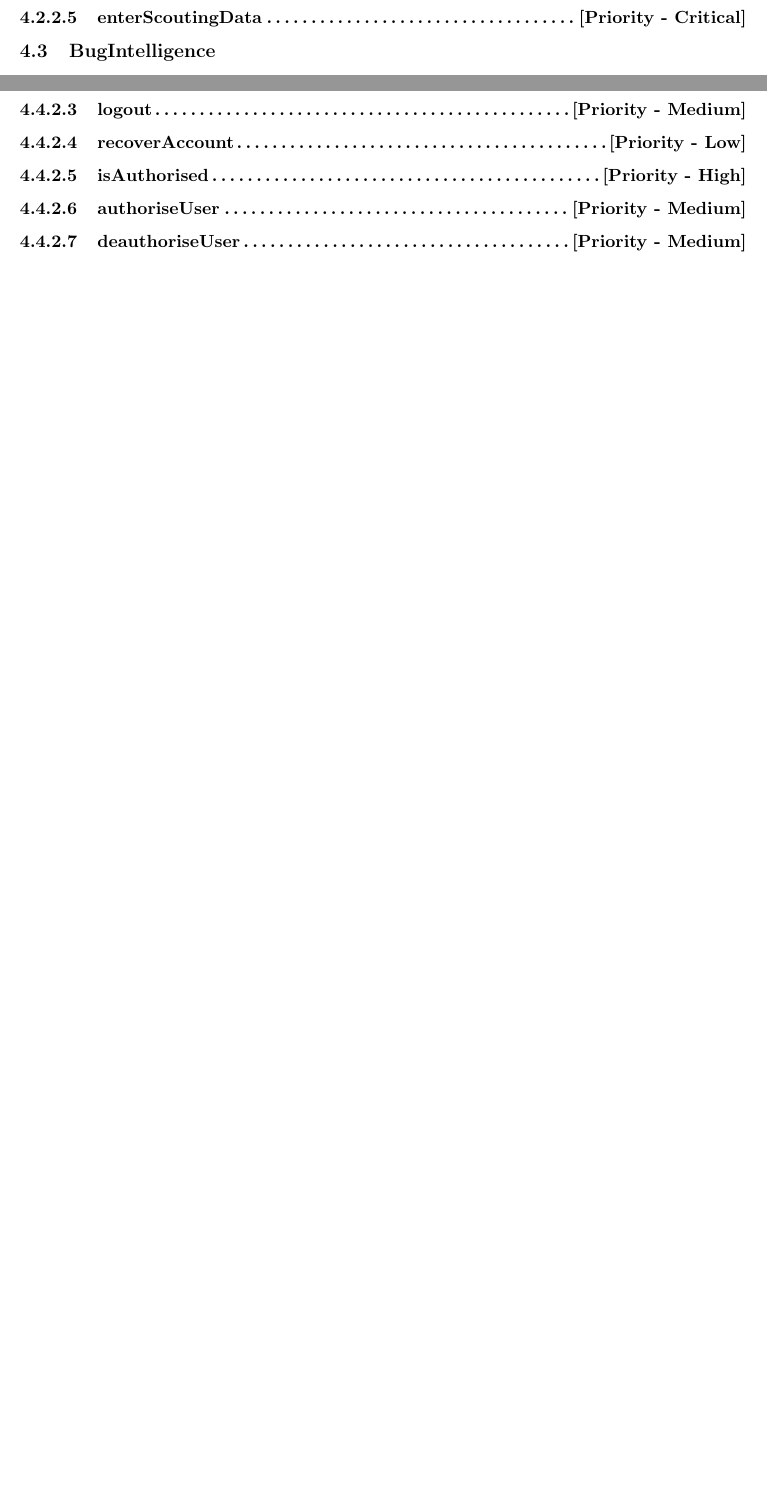
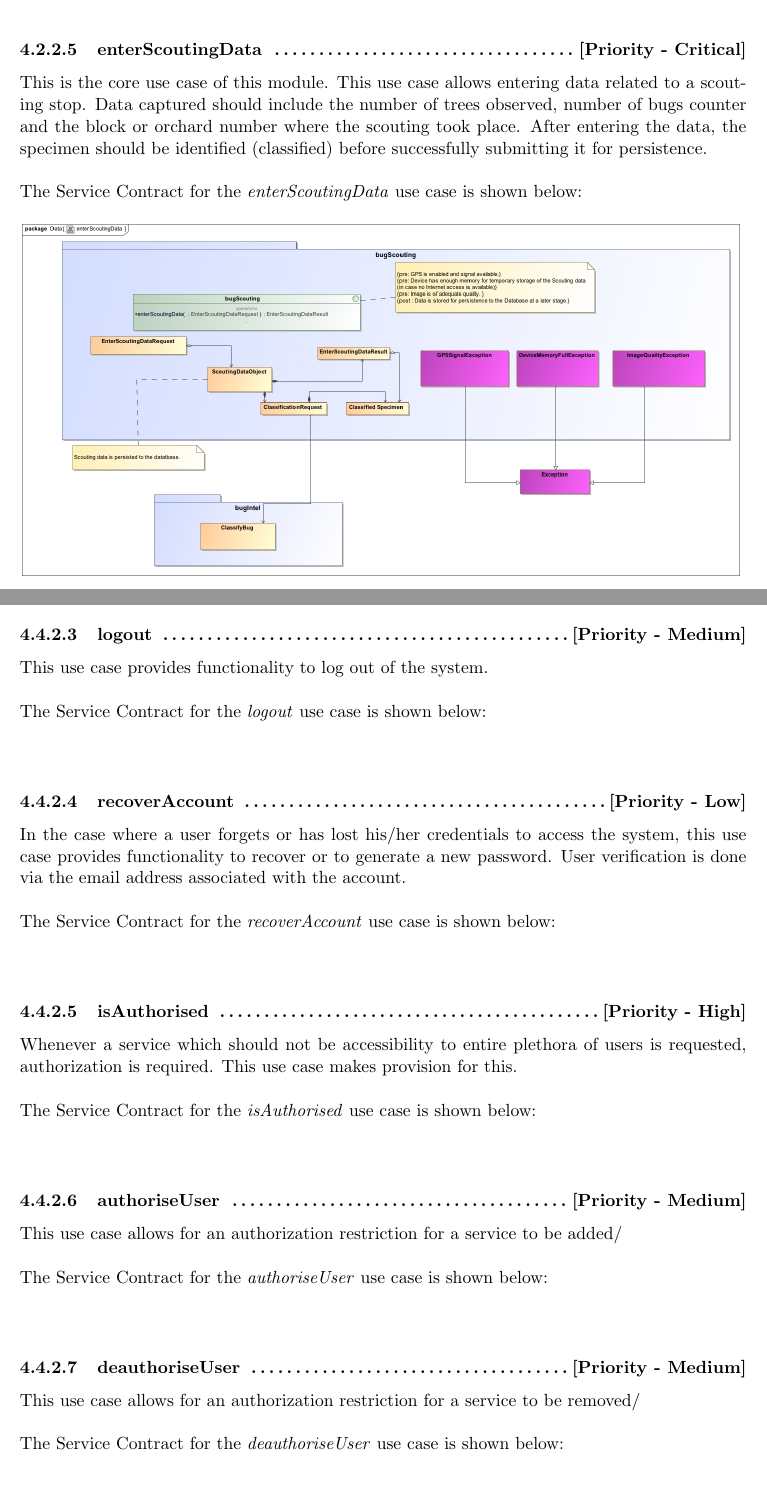
Before and after one commit to WMostert1/Vector-Software-Developers, a LaTeX document (Functional Requirements/FunctionalRequirements.tex): two parts of pages 4 and 5 of 5 before the commit and two parts of pages 7 and 11 of 12 after it, joined at a grey line, cut so that both start at the same text, the shorter picture padded with empty space. The pictures show the PDF file Functional Requirements/FunctionalRequirements.pdf that the author committed with the source.

Commit message:
Added descriptions of use cases

```diff
--- a/Functional Requirements/FunctionalRequirements.tex
+++ b/Functional Requirements/FunctionalRequirements.tex
@@ -93,9 +93,8 @@ An innovative approach to handling the management and acquisition of scout data
 			\item It provides the ability for a user to record the details related to spraying.
 		\end{enumerate}
 		\subsubsection{Module Scope}
+		The scope of the \textit{BugScouting} module is shown below:\\
+		\hfill\\
+		\includegraphics[width=\linewidth]{ScopeBugScouting}
+
 		\subsubsection{Use Cases}
-		\paragraph{getBugInfo\dotfill [Priority - Medium]}
-		\paragraph{updateInfo\dotfill [Priority - Medium]}
-		\paragraph{showTripSummary\dotfill [Priority - High]}
-		\paragraph{enterTreatmentData\dotfill [Priority - Critical]}
-		\paragraph{enterScoutingData\dotfill [Priority - Critical]}
@@ -102,3 +104,26 @@ An innovative approach to handling the management and acquisition of scout data
+		The Service Contract for the \textit{getBugInfo} use case is shown below:\\\hfill\\
+		\includegraphics[width=\linewidth]{getInfo}
+
+		\paragraph{updateInfo \dotfill [Priority - Medium]}
+		The objective of this use case is to provide functionality to retrieve updated bug information and identification method updates.\\\hfill\\
+		The Service Contract for the \textit{getBugInfo} use case is shown below:\\\hfill\\
+		\includegraphics[width=\linewidth]{updateInfo}
+
+		\paragraph{showTripSummary \dotfill [Priority - High]}
+		After completing a full scouting trip, this use case should provide a summary of the entire scouting trip. One scouting trip may consist of many scouting stops. The averages for the scouting trip data is used in the summary.\\\hfill\\
+		The Service Contract for the \textit{showTripSummary} use case is shown below:\\\hfill\\
+		\includegraphics[width=\linewidth]{showTripSummary}
+
+		\paragraph{enterTreatmentData \dotfill [Priority - Critical]}
+		This use case is for entering data related to spraying chemicals (pesticide). This allows for the type of chemical, the date and the block or orchard number to be recorded.\\\hfill\\
+
+		The Service Contract for the \textit{enterTreatmentData} use case is shown below:\\\hfill\\
+		\includegraphics[width=\linewidth]{EnterTreatmentData}
+
+		\paragraph{enterScoutingData \dotfill [Priority - Critical]}
+		This is the core use case of this module. This use case allows entering data related to a scouting stop. Data captured should include the number of trees observed, number of bugs counter and the block or orchard number where the scouting took place. After entering the data, the specimen should be identified (classified) before successfully submitting it for persistence.\\\hfill\\
+		The Service Contract for the \textit{enterScoutingData} use case is shown below:\\\hfill\\
+		\includegraphics[width=\linewidth]{enterScoutingData}
 
 
 %------------------------------------------------------------------------------------------%
@@ -125,11 +166,6 @@ An innovative approach to handling the management and acquisition of scout data
 		\item It provides functionality to determine whether a specific service request should be allowed.
 	\end{enumerate}
 		\subsubsection{Module Scope}
+		The scope of the \textit{BugSecurity} module is shown below:\\
+		\hfill\\
 		\subsubsection{Use Cases}
-		\paragraph{login\dotfill [Priority - Critical]}
-		\paragraph{register\dotfill [Priority - Critical]}
-		\paragraph{logout\dotfill [Priority - Medium]}
-		\paragraph{recoverAccount\dotfill [Priority - Low]}
-		\paragraph{isAuthorised\dotfill [Priority - High]}
-		\paragraph{authoriseUser\dotfill [Priority - Medium]}
-		\paragraph{deauthoriseUser\dotfill [Priority - Medium]}
@@ -136,3 +176,22 @@ An innovative approach to handling the management and acquisition of scout data
+		The Service Contract for the \textit{login} use case is shown below:\\\hfill\\
+		\paragraph{register \dotfill [Priority - Critical]}
+		This use case caters for registration as a new user. A user account is created which is associated with a unique user name. Currently, there are no password format requirements.\\\hfill\\
+		The Service Contract for the \textit{register} use case is shown below:\\\hfill\\
+		\paragraph{logout \dotfill [Priority - Medium]}
+		This use case provides functionality to log out of the system.\\\hfill\\
+		The Service Contract for the \textit{logout} use case is shown below:\\\hfill\\
+		\paragraph{recoverAccount \dotfill [Priority - Low]}
+		In the case where a user forgets or has lost his/her credentials to access the system, this use case provides functionality to recover or to generate a new password. User verification is done via the email address associated with the account.\\\hfill\\
+		The Service Contract for the \textit{recoverAccount} use case is shown below:\\\hfill\\
+		\paragraph{isAuthorised \dotfill [Priority - High]}
+		Whenever a service which should not be accessibility to entire plethora of users is requested, authorization is required. This use case makes provision for this.\\\hfill\\
+		The Service Contract for the \textit{isAuthorised} use case is shown below:\\\hfill\\
+		\paragraph{authoriseUser \dotfill [Priority - Medium]}
+		This use case allows for an authorization restriction for a service to be added/\\\hfill\\
+		The Service Contract for the \textit{authoriseUser} use case is shown below:\\\hfill\\
+		\paragraph{deauthoriseUser \dotfill [Priority - Medium]}
+				This use case allows for an authorization restriction for a service to be removed/\\\hfill\\
+		The Service Contract for the \textit{deauthoriseUser} use case is shown below:\\\hfill\\
 
 
 
@@ -145,5 +204,7 @@ An innovative approach to handling the management and acquisition of scout data
 		\item It provides functionality to generate a heat map of the farm with regards to the population of stink bugs identified.
 	\end{enumerate}
 		\subsubsection{Module Scope}
+		The scope of the \textit{BugReporting} module is shown below:\\
+		\hfill\\
 			\includegraphics[width=\linewidth]{ReportingScope}
 		\subsubsection{Use Cases}
@@ -150,6 +212,14 @@ An innovative approach to handling the management and acquisition of scout data
 		\paragraph{viewMap \dotfill [Priority - Medium]}
+		This use case allows for the generation of a heat map based on historical data.\\\hfill\\
+		The Service Contract for the \textit{viewMap} use case is shown below:\\\hfill\\
+
 		\paragraph{viewGraph \dotfill [Priority - Medium]}
+		This use case allows for the generation of a graphs based on historical data.\\\hfill\\
+		The Service Contract for the \textit{viewGraph} use case is shown below:\\\hfill\\
+
 		\paragraph{viewHistoricalData \dotfill [Priority - Medium]}
+		This use case allows for the generation of historical data.\\\hfill\\
+		The Service Contract for the \textit{viewHistoricalData} use case is shown below:\\\hfill\\
 
 
 
```
Also changed, not shown: Functional Requirements/FunctionalRequirements.pdf, Functional Requirements/Images/EnterTreatmentData.jpg (added), Functional Requirements/Images/ScopeBugScouting.jpg (added), Functional Requirements/Images/UpdateInfo.jpg (added), Functional Requirements/Images/classifyBug.jpg (added), Functional Requirements/Images/enterScoutingData.jpg (added), Functional Requirements/Images/getInfo.jpg (added), Functional Requirements/Images/readKnowledgeBase.jpg (added), Functional Requirements/Images/scopeBugIntel.jpg (added), Functional Requirements/Images/showTripSummary.jpg (added), Functional Requirements/Images/updateBugKnowledgeBase.jpg (added), Functional Requirements/FunctionalRequirements.tex (30 more changed lines), 7 other files.
